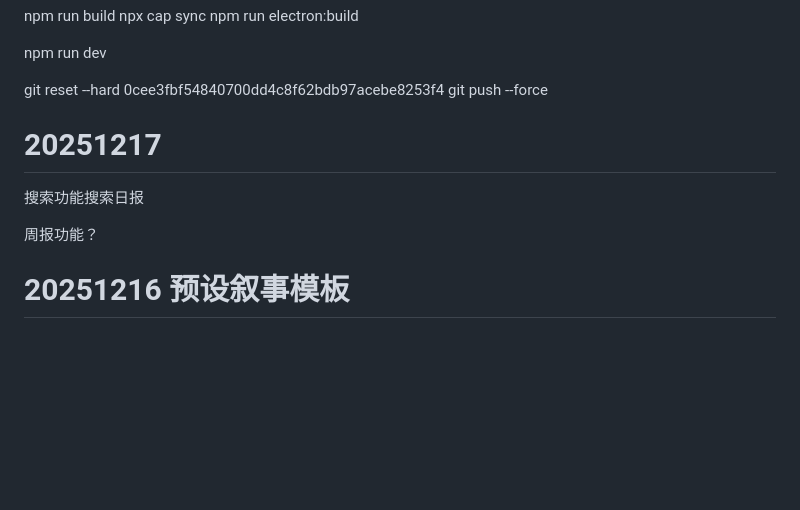
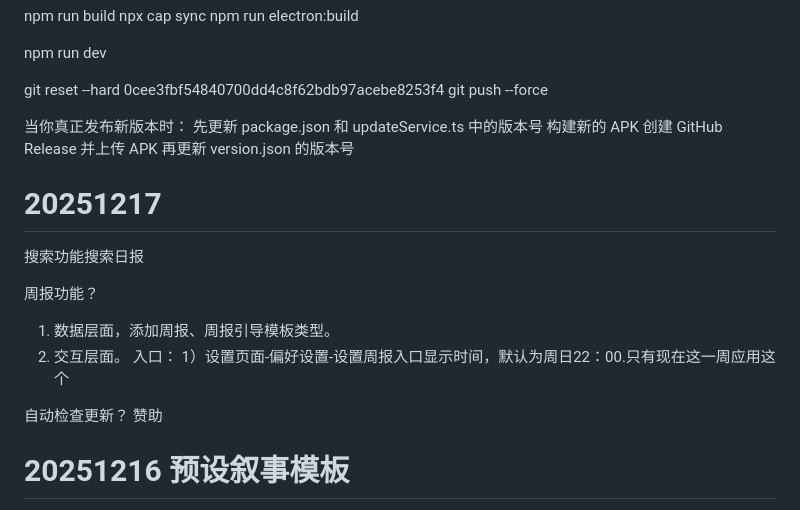
Before and after one commit to mistycrown/lumostime2, a Markdown page: note.md, the part around the change. GitHub-like rendering; blank space fills up the shorter version.

```diff
--- a/note.md
+++ b/note.md
@@ -13,11 +13,28 @@ npm run dev
 git reset --hard 0cee3fbf54840700dd4c8f62bdb97acebe8253f4
 git push --force
 
+
+
+当你真正发布新版本时：
+先更新 package.json 和 updateService.ts 中的版本号
+构建新的 APK
+创建 GitHub Release 并上传 APK
+再更新 version.json 的版本号
+
+
 # 20251217
 
 搜索功能搜索日报
 
 周报功能？
+1. 数据层面，添加周报、周报引导模板类型。
+2. 交互层面。
+入口：
+1）设置页面-偏好设置-设置周报入口显示时间，默认为周日22：00.只有现在这一周应用这个
+
+
+自动检查更新？
+赞助
 
 # 20251216 预设叙事模板
 
```
Also changed, not shown: assets/buy me a coffee.jpg (added), 1 other file.
